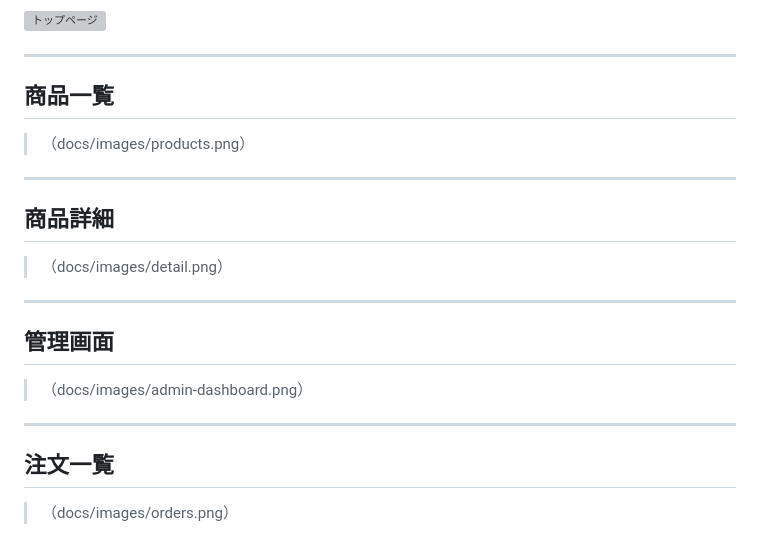
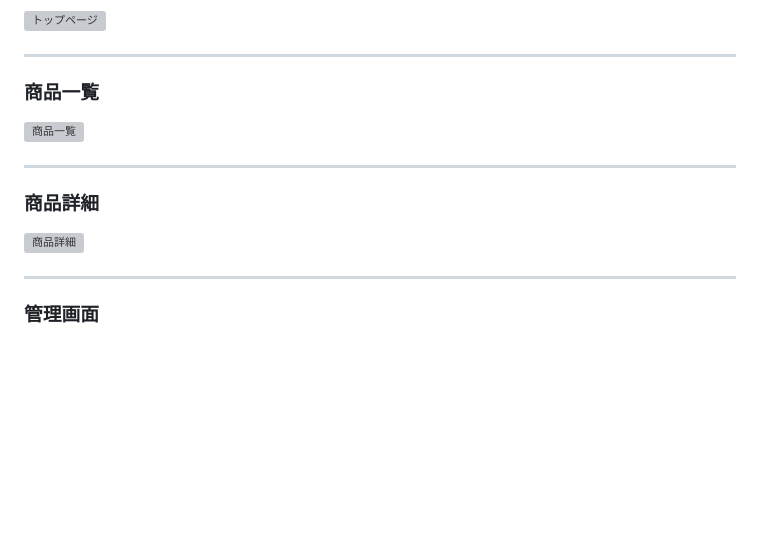
Before and after one commit to utl-flaxy/shining-will-shop, a Markdown page: README.md, the part around one of its changes. GitHub-like rendering; blank space fills up the shorter version; grey boxes are pictures that could not be loaded.

```diff
--- a/README.md
+++ b/README.md
@@ -83,24 +83,17 @@ https://github.com/utl-flaxy/shining-will-shop
 
 ---
 
-## 商品一覧
-
-> （docs/images/products.png）
-
----
-
-## 商品詳細
-
-> （docs/images/detail.png）
-
----
-
-## 管理画面
-
-> （docs/images/admin-dashboard.png）
-
----
-
-## 注文一覧
-
-> （docs/images/orders.png）
+### 商品一覧
+
+![商品一覧](docs/images/products.png)
+
+---
+
+### 商品詳細
+
+![商品詳細](docs/images/product-detail.png)
+
+---
+
+### 管理画面
+
```
Also changed, not shown: other parts of README.md (+7 -0 lines).
